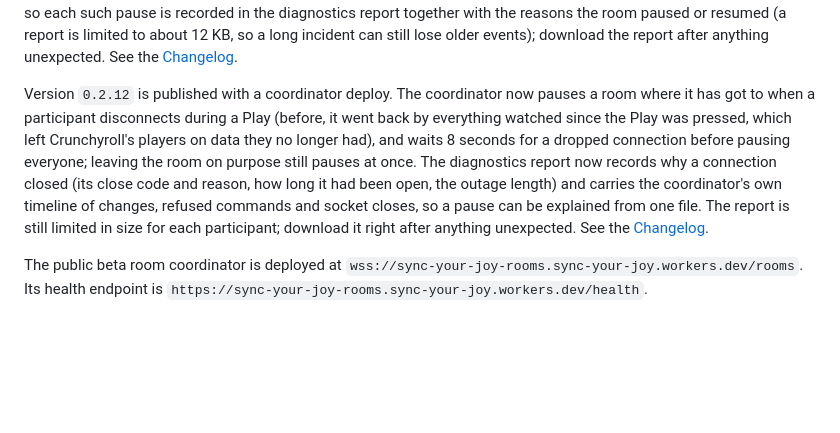
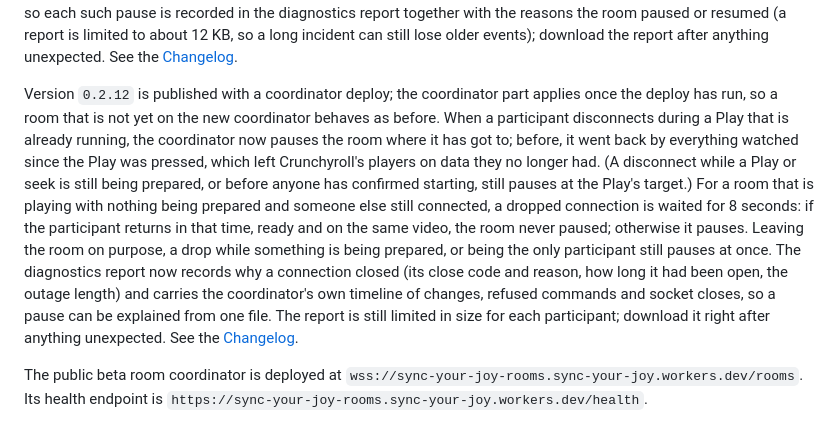
Before and after one commit to muaz978/sync-your-joy, a Markdown page: README.md, the part around the change. Drawn GitHub-style; blank space fills up the shorter version.

Commit message:
docs: qualify when the coordinator waits and where it pauses; the coordinator part needs the deploy

```diff
--- a/README.md
+++ b/README.md
@@ -83,7 +83,7 @@ Version `0.2.10` recovers a seek that never completes without a click (the page
 
 Version `0.2.11` keeps a scrub that the room refuses because someone is not ready, instead of taking the controller's player back to the room position, which could leave Crunchyroll's player stuck: the scrub is sent again as soon as everyone is ready (for up to 45 seconds; a newer control, Sync or leaving the room drops it). A pause that the page makes as the browser window loses focus or the tab is hidden, such as switching to another app on a Mac, is no longer sent to the room as the controller pausing. That second change rests on a report and is not confirmed in a live session, so each such pause is recorded in the diagnostics report together with the reasons the room paused or resumed (a report is limited to about 12 KB, so a long incident can still lose older events); download the report after anything unexpected. See the [Changelog](CHANGELOG.md).
 
-Version `0.2.12` is published with a coordinator deploy. The coordinator now pauses a room where it has got to when a participant disconnects during a Play (before, it went back by everything watched since the Play was pressed, which left Crunchyroll's players on data they no longer had), and waits 8 seconds for a dropped connection before pausing everyone; leaving the room on purpose still pauses at once. The diagnostics report now records why a connection closed (its close code and reason, how long it had been open, the outage length) and carries the coordinator's own timeline of changes, refused commands and socket closes, so a pause can be explained from one file. The report is still limited in size for each participant; download it right after anything unexpected. See the [Changelog](CHANGELOG.md).
+Version `0.2.12` is published with a coordinator deploy; the coordinator part applies once the deploy has run, so a room that is not yet on the new coordinator behaves as before. When a participant disconnects during a Play that is already running, the coordinator now pauses the room where it has got to; before, it went back by everything watched since the Play was pressed, which left Crunchyroll's players on data they no longer had. (A disconnect while a Play or seek is still being prepared, or before anyone has confirmed starting, still pauses at the Play's target.) For a room that is playing with nothing being prepared and someone else still connected, a dropped connection is waited for 8 seconds: if the participant returns in that time, ready and on the same video, the room never paused; otherwise it pauses. Leaving the room on purpose, a drop while something is being prepared, or being the only participant still pauses at once. The diagnostics report now records why a connection closed (its close code and reason, how long it had been open, the outage length) and carries the coordinator's own timeline of changes, refused commands and socket closes, so a pause can be explained from one file. The report is still limited in size for each participant; download it right after anything unexpected. See the [Changelog](CHANGELOG.md).
 
 The public beta room coordinator is deployed at `wss://sync-your-joy-rooms.sync-your-joy.workers.dev/rooms`. Its health endpoint is `https://sync-your-joy-rooms.sync-your-joy.workers.dev/health`.
 
```
Also changed, not shown: CHANGELOG.md (+1 -1 lines).
